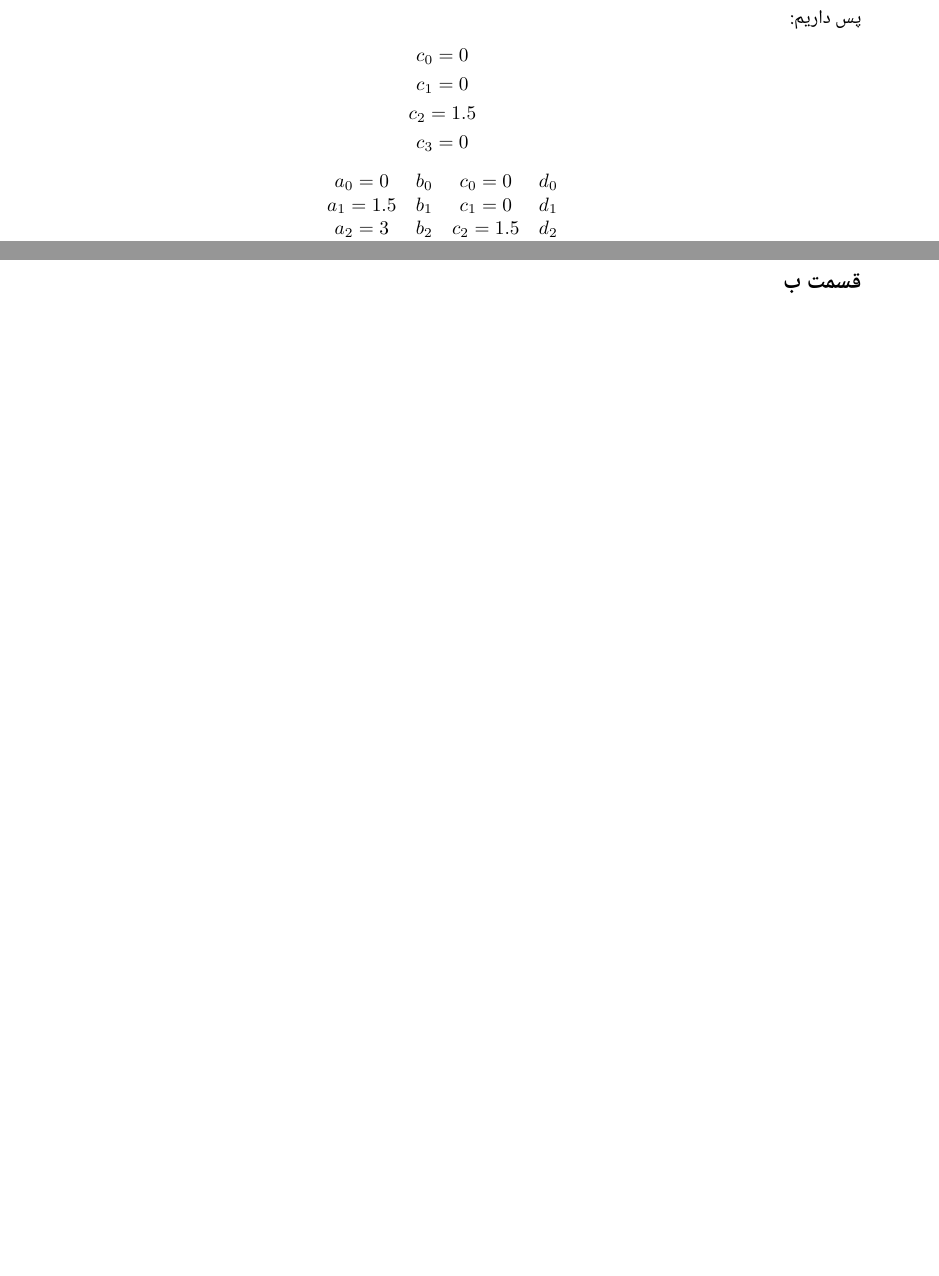
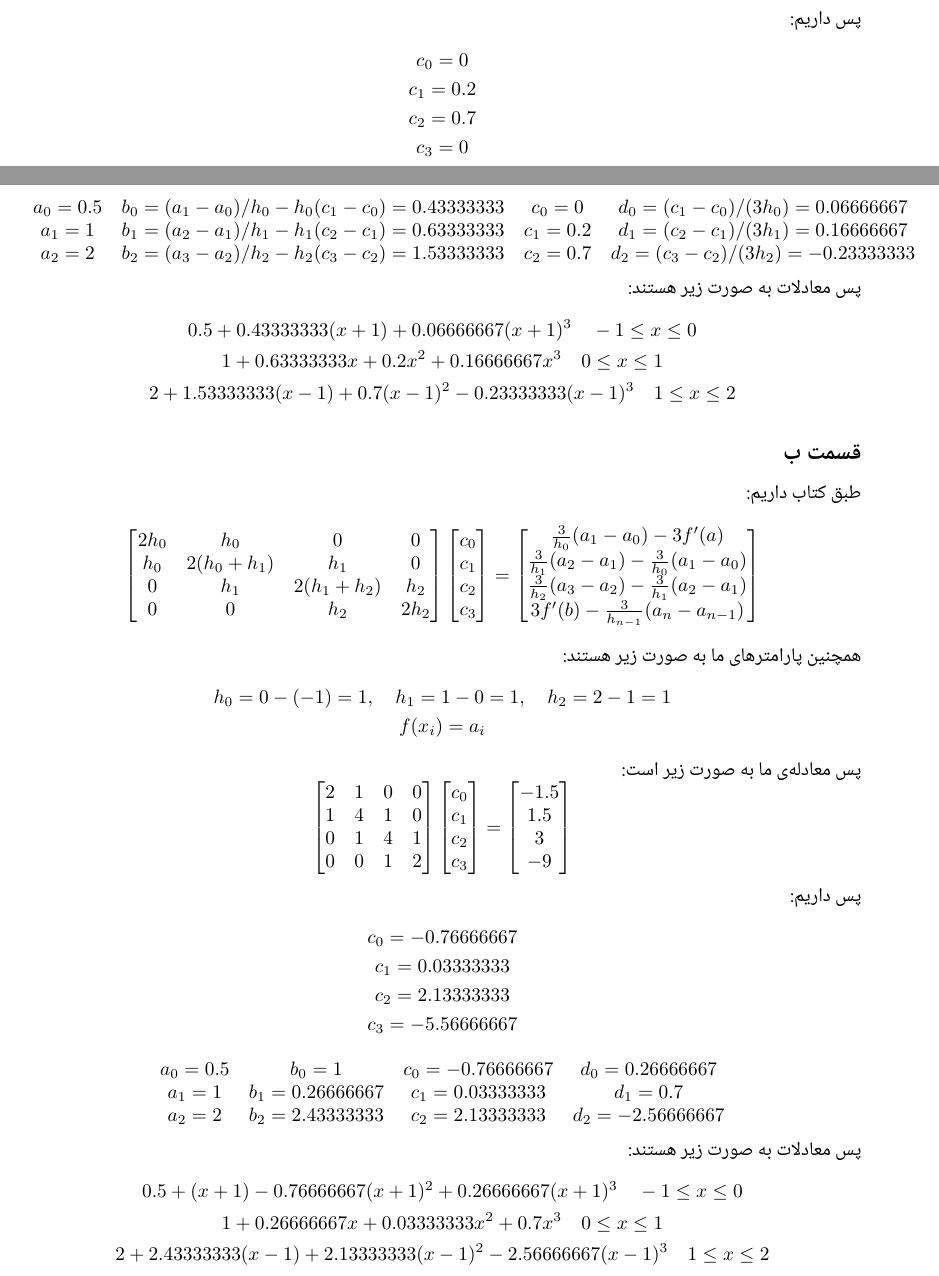
Before and after one commit to HirbodBehnam/Numerical-Computations-Assignments, a LaTeX document (T2/HW.tex): two parts of pages 2 and 3 of 4 before the commit and two parts of pages 2 and 3 of 5 after it, joined at a grey line, cut so that both start at the same text, the shorter picture padded with empty space. Compiled offline with XeLaTeX; a missing font is replaced by an installed copy or a similar font.

Commit message:
Finished Q3

```diff
--- a/T2/HW.tex
+++ b/T2/HW.tex
@@ -147,19 +148,93 @@ $\Delta^2 P(0)$
 پس داریم:
 \begin{gather*}
     c_0 = 0\\
-    c_1 = 0\\
-    c_2 = 1.5\\
+    c_1 = 0.2\\
+    c_2 = 0.7\\
     c_3 = 0
 \end{gather*}
 \[
 \begin{array}{cccc}
-    a_0 = 0 & b_0 & c_0 = 0 & d_0\\
-    a_1 = 1.5 & b_1 & c_1 = 0 & d_1\\
-    a_2 = 3 & b_2 & c_2 = 1.5 & d_2\\
-    a_2 = 0 & b_2 & c_2 = 0 & d_2
+    a_0 = 0.5 & b_0 = (a_1 - a_0)/h_0 - h_0 (c_1-c_0) = 0.43333333 & c_0 = 0 & d_0 = (c_1 - c_0) / (3h_0) = 0.06666667\\
+    a_1 = 1 & b_1 = (a_2 - a_1)/h_1 - h_1 (c_2-c_1) = 0.63333333 & c_1 = 0.2 & d_1 = (c_2 - c_1) / (3h_1) = 0.16666667\\
+    a_2 = 2 & b_2 = (a_3 - a_2)/h_2 - h_2 (c_3-c_2) = 1.53333333 & c_2 = 0.7 & d_2 = (c_3 - c_2) / (3h_2) = -0.23333333
 \end{array}
 \]
+پس معادلات به صورت زیر هستند:
+\begin{gather*}
+    0.5 + 0.43333333 (x + 1) + 0.06666667 (x + 1)^3 \quad -1 \le x \le 0\\
+    1 + 0.63333333 x + 0.2x^2 + 0.16666667 x^3 \quad 0 \le x \le 1\\
+    2 + 1.53333333 (x - 1) + 0.7 (x-1)^2 -0.23333333 (x - 1)^3 \quad 1 \le x \le 2
+\end{gather*}
 \subsection*{قسمت ب}
+طبق کتاب داریم:
+\[
+\begin{bmatrix}
+    2h_0 & h_0 & 0 & 0 \\
+    h_0 & 2(h_0+h_1) & h_1 & 0 \\
+    0 & h_1 & 2(h_1+h_2) & h_2\\
+    0 & 0 & h_2 & 2h_2 \\
+\end{bmatrix}
+\begin{bmatrix}
+    c_0\\
+    c_1\\
+    c_2\\
+    c_3
+\end{bmatrix}
+=
+\begin{bmatrix}
+    \frac{3}{h_0} (a_1 - a_0) - 3f'(a)\\
+    \frac{3}{h_1}(a_2 - a_1) - \frac{3}{h_0}(a_1 - a_0)\\
+    \frac{3}{h_2}(a_3 - a_2) - \frac{3}{h_1}(a_2 - a_1)\\
+    3f'(b) - \frac{3}{h_{n-1}} (a_n - a_{n-1})
+\end{bmatrix}
+\]
+همچنین پارامتر‌های ما به صورت زیر هستند:
+\begin{gather*}
+    h_0 = 0 - (-1) = 1, \quad h_1 = 1 - 0 = 1, \quad h_2 = 2 - 1 = 1\\
+    f(x_i) = a_i
+\end{gather*}
+پس معادله‌ی ما به صورت زیر است:
+\[
+\begin{bmatrix}
+    2 & 1 & 0 & 0 \\
+    1 & 4 & 1 & 0 \\
+    0 & 1 & 4 & 1\\
+    0 & 0 & 1 & 2 \\
+\end{bmatrix}
+\begin{bmatrix}
+    c_0\\
+    c_1\\
+    c_2\\
+    c_3
+\end{bmatrix}
+=
+\begin{bmatrix}
+    -1.5\\
+    1.5\\
+    3\\
+    -9
+\end{bmatrix}
+\]
+پس داریم:
+\begin{gather*}
+    c_0 = -0.76666667\\
+    c_1 = 0.03333333\\
+    c_2 = 2.13333333\\
+    c_3 = -5.56666667
+\end{gather*}
+\[
+\begin{array}{cccc}
+    a_0 = 0.5 & b_0 = 1 & c_0 = -0.76666667 & d_0 = 0.26666667\\
+    a_1 = 1 & b_1 = 0.26666667 & c_1 = 0.03333333 & d_1 = 0.7\\
+    a_2 = 2 & b_2 = 2.43333333 & c_2 = 2.13333333 & d_2 = -2.56666667
+\end{array}
+\]
+پس معادلات به صورت زیر هستند:
+\begin{gather*}
+    0.5 + (x + 1) -0.76666667 (x + 1)^2 + 0.26666667 (x + 1)^3 \quad -1 \le x \le 0\\
+    1 + 0.26666667 x + 0.03333333x^2 + 0.7 x^3 \quad 0 \le x \le 1\\
+    2 + 2.43333333 (x - 1) + 2.13333333 (x-1)^2 -2.56666667 (x - 1)^3 \quad 1 \le x \le 2
+\end{gather*}
 \section*{سوال چهارم}
 \section*{سوال پنجم}
 به صورت کلی هیچ مشکلی پیش نمی‌آید اگر دو شرط زیر را نیز به شرط‌های چند جمله‌ای اضافه بکنیم.
```
Also changed, not shown: T2/codes/3-1.py (added, +35 -0 lines), T2/codes/3-2.py (added, +40 -0 lines), T2/HW.tex (1 more changed lines).
